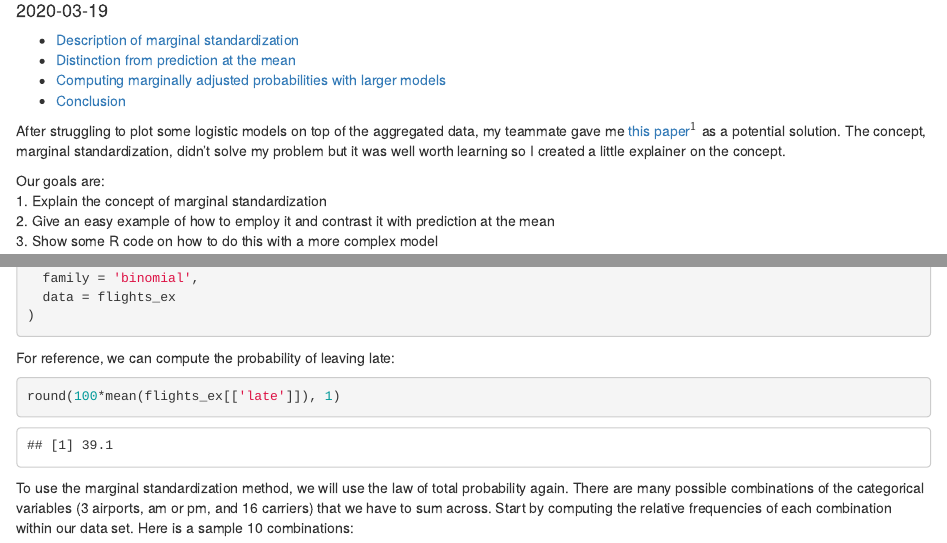
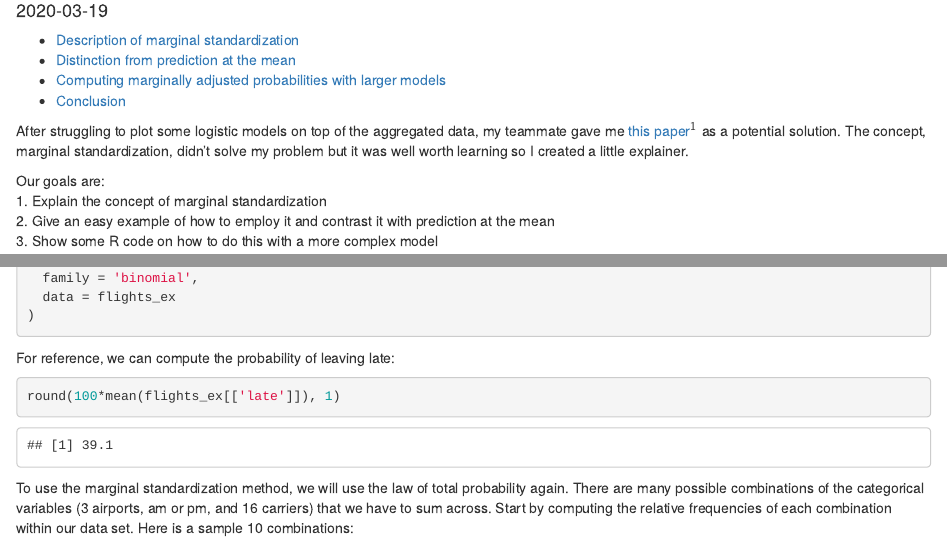
Before and after one commit to svenhalvorson/marg_std_and_simulations, an R Markdown document (marginal_standardization.Rmd): the page in a window 1100 px wide, from 100 px down, and a second part further down, joined at a grey line. The pictures show the output file marginal_standardization.html that the author committed with the source, opened offline.

Commit message:
phrasing

```diff
--- a/marginal_standardization.Rmd
+++ b/marginal_standardization.Rmd
@@ -8,7 +8,7 @@ output:
     toc_depth: 4
 ---
 
-After struggling to plot some logistic models on top of the aggregated data,  my teammate gave me [this paper](https://pdfs.semanticscholar.org/6807/8f0a3839b8d89cd25a964c03a571545793cb.pdf?_ga=2.241765888.362902951.1583340021-1552661845.1583340021)$^1$ as a potential solution. The concept, marginal standardization, didn't solve my problem but it was well worth learning so I created a little explainer on the concept.
+After struggling to plot some logistic models on top of the aggregated data,  my teammate gave me [this paper](https://pdfs.semanticscholar.org/6807/8f0a3839b8d89cd25a964c03a571545793cb.pdf?_ga=2.241765888.362902951.1583340021-1552661845.1583340021)$^1$ as a potential solution. The concept, marginal standardization, didn't solve my problem but it was well worth learning so I created a little explainer.
 
 Our goals are:
 1. Explain the concept of marginal standardization
```
Also changed, not shown: marginal_standardization.html, marginal_standardization.Rmd (2 more changed lines).
